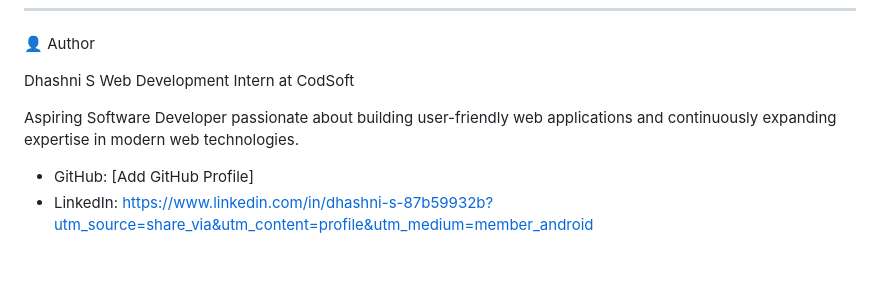
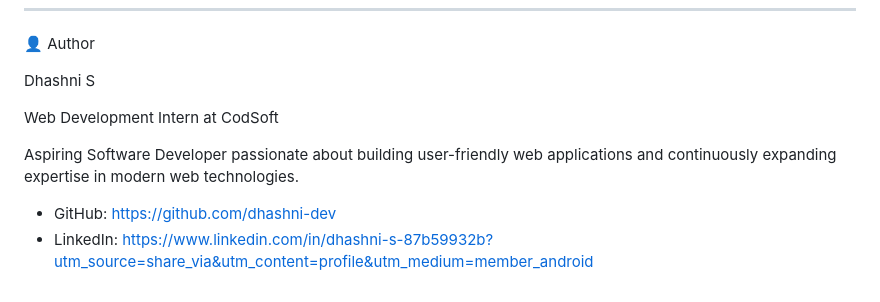
Before and after one commit to dhashni-dev/CodSoft, a Markdown page: README.md, the part around the change. Drawn GitHub-style; blank space fills up the shorter version.

Commit message:
Update GitHub profile link
Updated GitHub profile link in the README.

```diff
--- a/README.md
+++ b/README.md
@@ -134,9 +134,10 @@ Through these projects, I gained practical experience in:
 👤 Author
 
 Dhashni S
+
 Web Development Intern at CodSoft
 
 Aspiring Software Developer passionate about building user-friendly web applications and continuously expanding expertise in modern web technologies.
 
-- GitHub: [Add GitHub Profile]
+- GitHub: https://github.com/dhashni-dev
 - LinkedIn: https://www.linkedin.com/in/dhashni-s-87b59932b?utm_source=share_via&utm_content=profile&utm_medium=member_android
```
